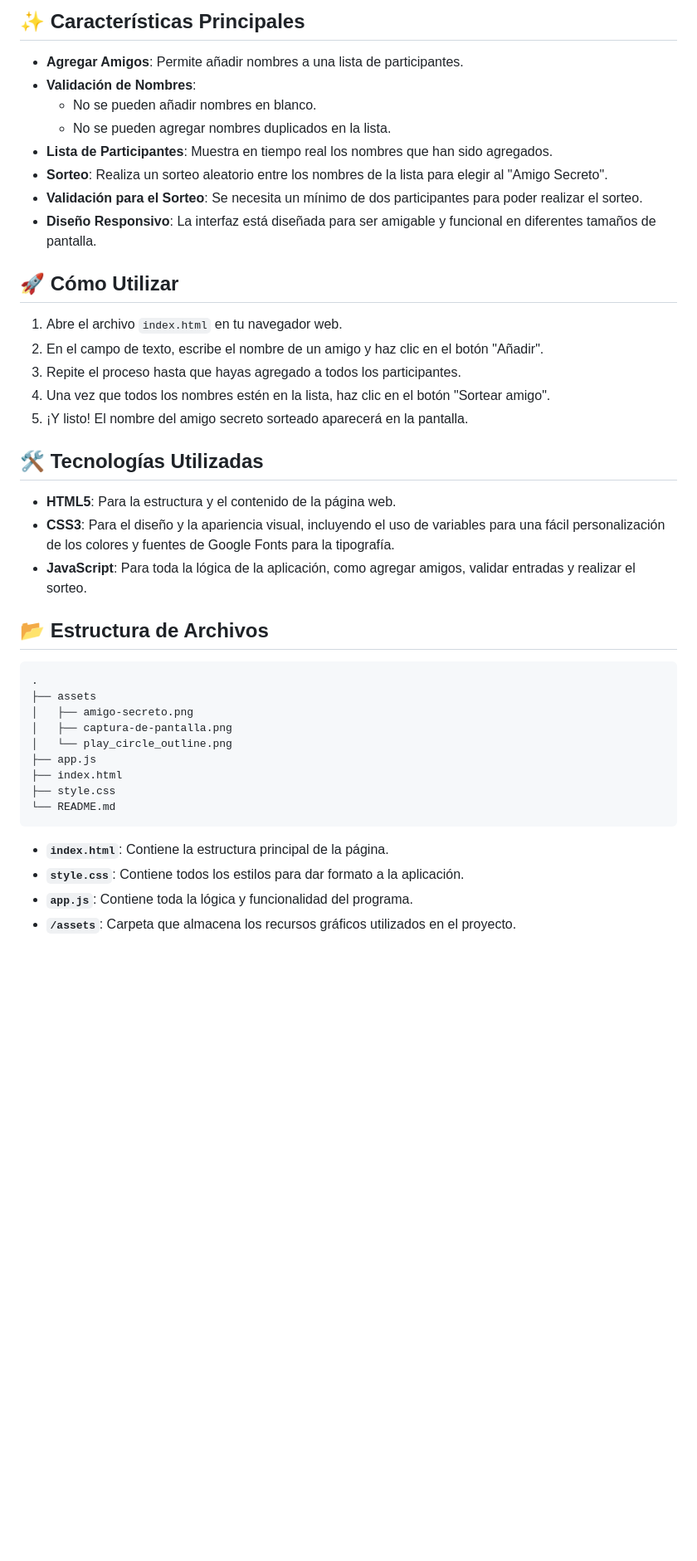
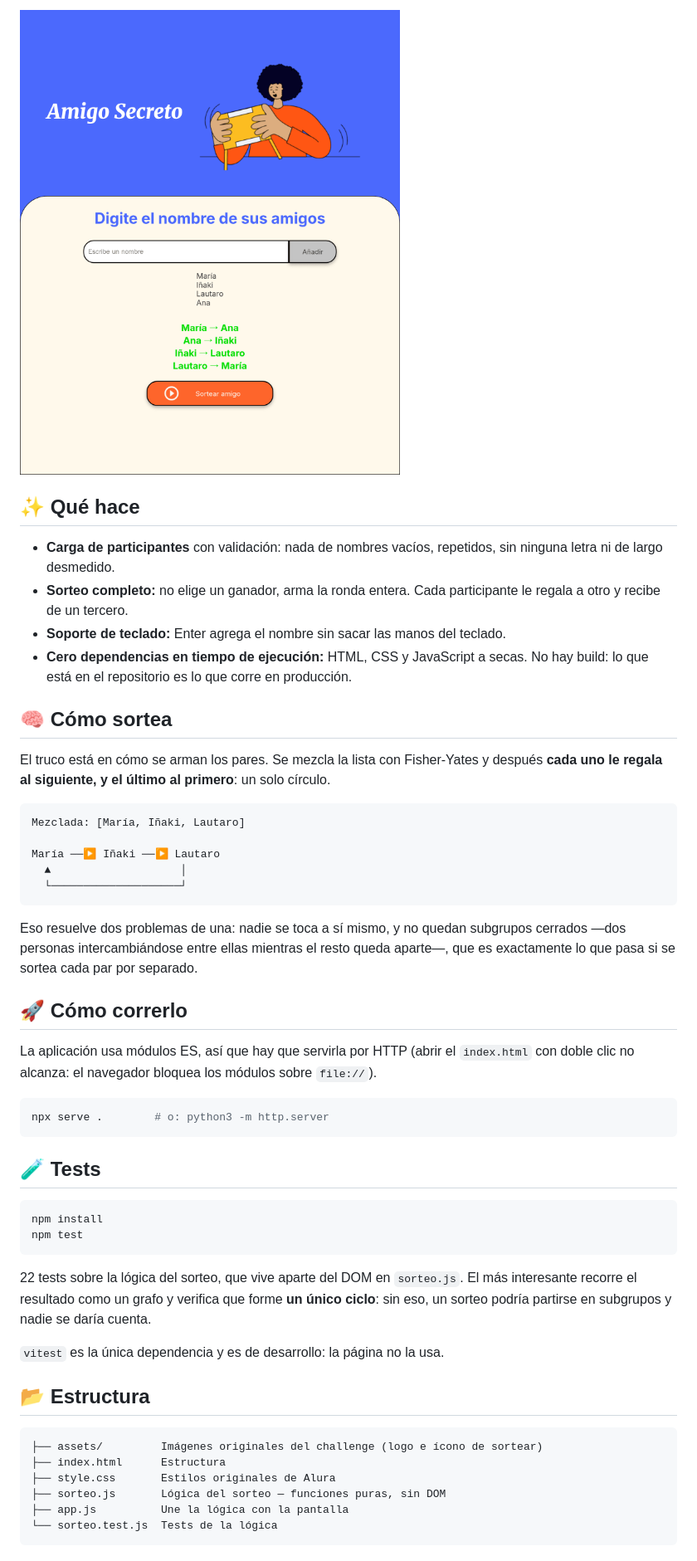
Before and after one commit to Neo236/amigo-secreto, a Markdown page: README.md, the part around one of its changes. Shown at 83% size. GitHub-like rendering; pictures changed too: assets/captura-de-pantalla.png; blank space fills up the shorter version.

````diff
--- a/README.md
+++ b/README.md
@@ -10,44 +14,63 @@ Este es un sencillo pero divertido proyecto para sortear el "Amigo Secreto". La
 
-## ✨ Características Principales
+![Amigo Secreto: participantes cargados y el sorteo ya resuelto](assets/captura-de-pantalla.png)
 
-*   **Agregar Amigos**: Permite añadir nombres a una lista de participantes.
-*   **Validación de Nombres**:
-    *   No se pueden añadir nombres en blanco.
-    *   No se pueden agregar nombres duplicados en la lista.
-*   **Lista de Participantes**: Muestra en tiempo real los nombres que han sido agregados.
-*   **Sorteo**: Realiza un sorteo aleatorio entre los nombres de la lista para elegir al "Amigo Secreto".
-*   **Validación para el Sorteo**: Se necesita un mínimo de dos participantes para poder realizar el sorteo.
-*   **Diseño Responsivo**: La interfaz está diseñada para ser amigable y funcional en diferentes tamaños de pantalla.
+## ✨ Qué hace
 
-## 🚀 Cómo Utilizar
+* **Carga de participantes** con validación: nada de nombres vacíos, repetidos, sin
+  ninguna letra ni de largo desmedido.
+* **Sorteo completo:** no elige un ganador, arma la ronda entera. Cada participante le
+  regala a otro y recibe de un tercero.
+* **Soporte de teclado:** Enter agrega el nombre sin sacar las manos del teclado.
+* **Cero dependencias en tiempo de ejecución:** HTML, CSS y JavaScript a secas. No hay
+  build: lo que está en el repositorio es lo que corre en producción.
 
-1.  Abre el archivo `index.html` en tu navegador web.
-2.  En el campo de texto, escribe el nombre de un amigo y haz clic en el botón "Añadir".
-3.  Repite el proceso hasta que hayas agregado a todos los participantes.
-4.  Una vez que todos los nombres estén en la lista, haz clic en el botón "Sortear amigo".
-5.  ¡Y listo! El nombre del amigo secreto sorteado aparecerá en la pantalla.
+## 🧠 Cómo sortea
 
-## 🛠️ Tecnologías Utilizadas
-
-*   **HTML5**: Para la estructura y el contenido de la página web.
-*   **CSS3**: Para el diseño y la apariencia visual, incluyendo el uso de variables para una fácil personalización de los colores y fuentes de Google Fonts para la tipografía.
-*   **JavaScript**: Para toda la lógica de la aplicación, como agregar amigos, validar entradas y realizar el sorteo.
-
-## 📂 Estructura de Archivos
+El truco está en cómo se arman los pares. Se mezcla la lista con Fisher-Yates y después
+**cada uno le regala al siguiente, y el último al primero**: un solo círculo.
 
 ```
-.
-├── assets
-│   ├── amigo-secreto.png
-│   ├── captura-de-pantalla.png
-│   └── play_circle_outline.png
-├── app.js
-├── index.html
-├── style.css
-└── README.md
+Mezclada: [María, Iñaki, Lautaro]
+
+María ──▶ Iñaki ──▶ Lautaro
+  ▲                    │
+  └────────────────────┘
 ```
 
-*   **`index.html`**: Contiene la estructura principal de la página.
-*   **`style.css`**: Contiene todos los estilos para dar formato a la aplicación.
-*   **`app.js`**: Contiene toda la lógica y funcionalidad del programa.
-*   **`/assets`**: Carpeta que almacena los recursos gráficos utilizados en el proyecto.
+Eso resuelve dos problemas de una: nadie se toca a sí mismo, y no quedan subgrupos
+cerrados —dos personas intercambiándose entre ellas mientras el resto queda aparte—, que
+es exactamente lo que pasa si se sortea cada par por separado.
+
+## 🚀 Cómo correrlo
+
+La aplicación usa módulos ES, así que hay que servirla por HTTP (abrir el `index.html`
+con doble clic no alcanza: el navegador bloquea los módulos sobre `file://`).
+
+```bash
+npx serve .        # o: python3 -m http.server
+```
+
+## 🧪 Tests
+
+```bash
+npm install
+npm test
+```
+
+22 tests sobre la lógica del sorteo, que vive aparte del DOM en `sorteo.js`. El más
+interesante recorre el resultado como un grafo y verifica que forme **un único ciclo**:
+sin eso, un sorteo podría partirse en subgrupos y nadie se daría cuenta.
+
+`vitest` es la única dependencia y es de desarrollo: la página no la usa.
+
+## 📂 Estructura
+
+```
+├── assets/         Imágenes originales del challenge (logo e ícono de sortear)
+├── index.html      Estructura
+├── style.css       Estilos originales de Alura
+├── sorteo.js       Lógica del sorteo — funciones puras, sin DOM
+├── app.js          Une la lógica con la pantalla
+└── sorteo.test.js  Tests de la lógica
+```
+
````
Also changed, not shown: other parts of README.md (+20 -5 lines), 9 other files.
